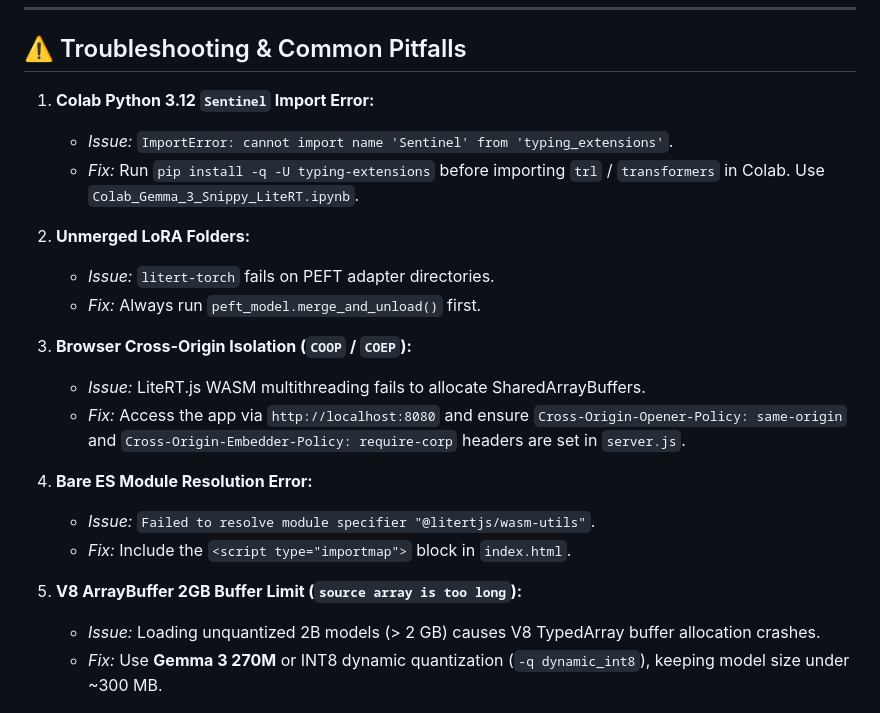
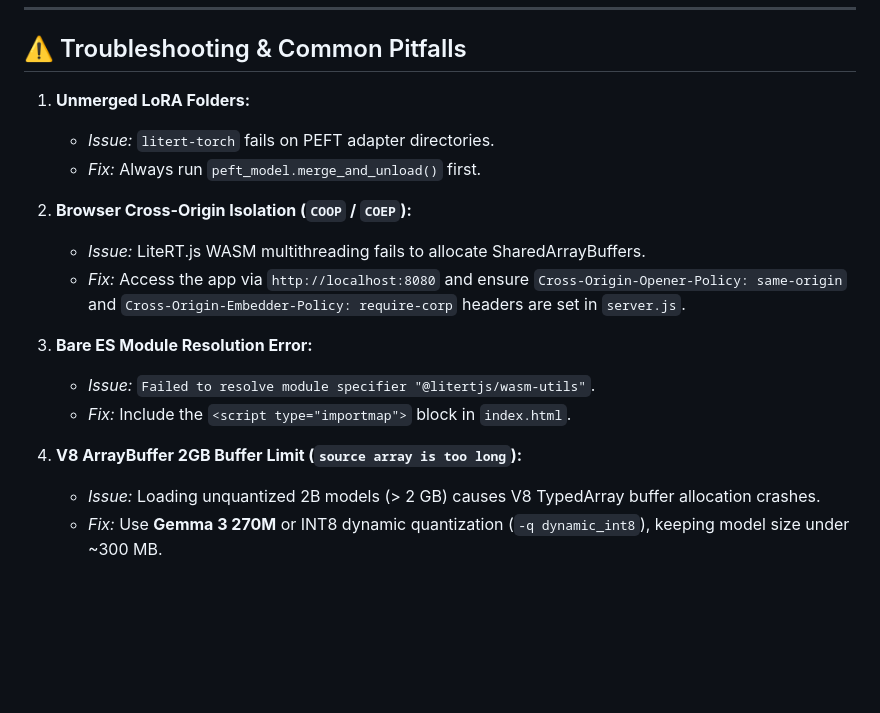
Before and after one commit to silasly/gemma-litert-snippy-demo, a Markdown page: README.md, the part around one of its changes. Drawn GitHub-style; blank space fills up the shorter version.

```diff
--- a/README.md
+++ b/README.md
@@ -344,22 +351,18 @@ Snippy dispatches all browser actions via `Snippy.executeTool(toolName, args)`:
 
 ## ⚠️ Troubleshooting & Common Pitfalls
 
-1. **Colab Python 3.12 `Sentinel` Import Error:**
-   * *Issue:* `ImportError: cannot import name 'Sentinel' from 'typing_extensions'`.
-   * *Fix:* Run `pip install -q -U typing-extensions` before importing `trl` / `transformers` in Colab. Use `Colab_Gemma_3_Snippy_LiteRT.ipynb`.
-
-2. **Unmerged LoRA Folders:**
+1. **Unmerged LoRA Folders:**
    * *Issue:* `litert-torch` fails on PEFT adapter directories.
    * *Fix:* Always run `peft_model.merge_and_unload()` first.
 
-3. **Browser Cross-Origin Isolation (`COOP` / `COEP`):**
+2. **Browser Cross-Origin Isolation (`COOP` / `COEP`):**
    * *Issue:* LiteRT.js WASM multithreading fails to allocate SharedArrayBuffers.
    * *Fix:* Access the app via `http://localhost:8080` and ensure `Cross-Origin-Opener-Policy: same-origin` and `Cross-Origin-Embedder-Policy: require-corp` headers are set in `server.js`.
 
-4. **Bare ES Module Resolution Error:**
+3. **Bare ES Module Resolution Error:**
    * *Issue:* `Failed to resolve module specifier "@litertjs/wasm-utils"`.
    * *Fix:* Include the `<script type="importmap">` block in `index.html`.
 
-5. **V8 ArrayBuffer 2GB Buffer Limit (`source array is too long`):**
+4. **V8 ArrayBuffer 2GB Buffer Limit (`source array is too long`):**
    * *Issue:* Loading unquantized 2B models (> 2 GB) causes V8 TypedArray buffer allocation crashes.
    * *Fix:* Use **Gemma 3 270M** or INT8 dynamic quantization (`-q dynamic_int8`), keeping model size under ~300 MB.
```
Also changed, not shown: other parts of README.md (+25 -18 lines).
